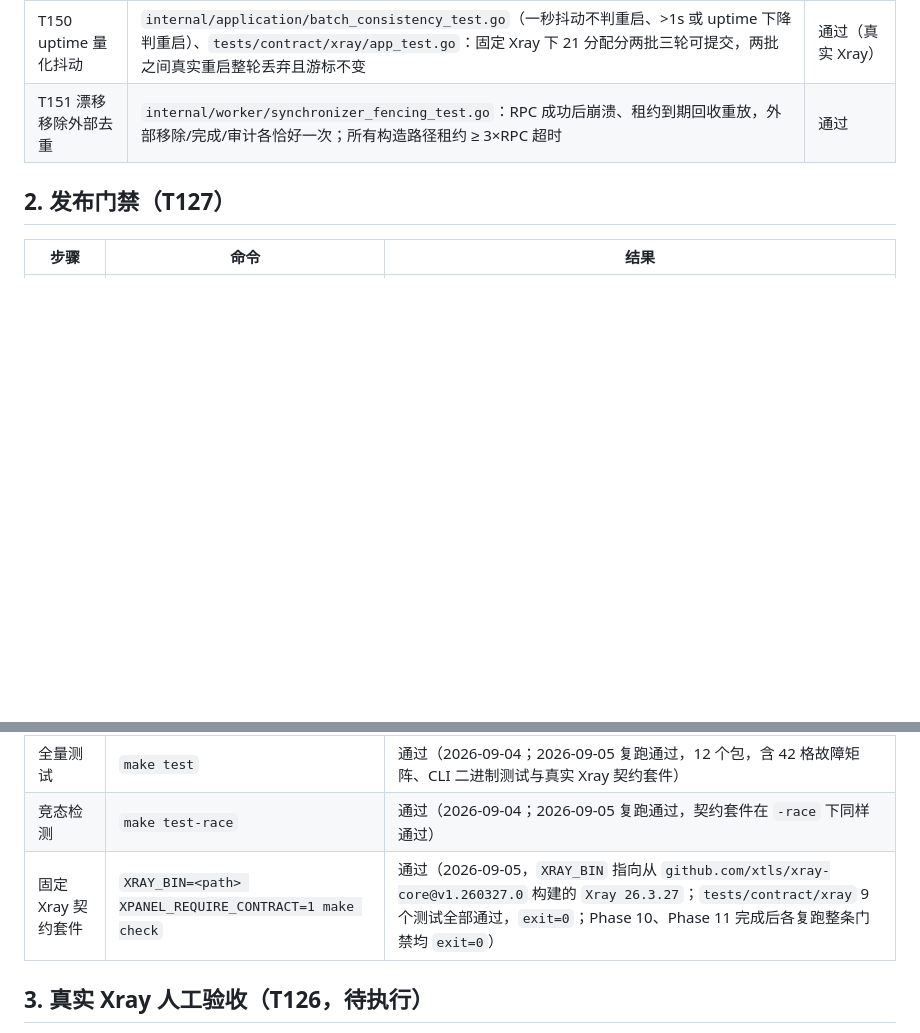
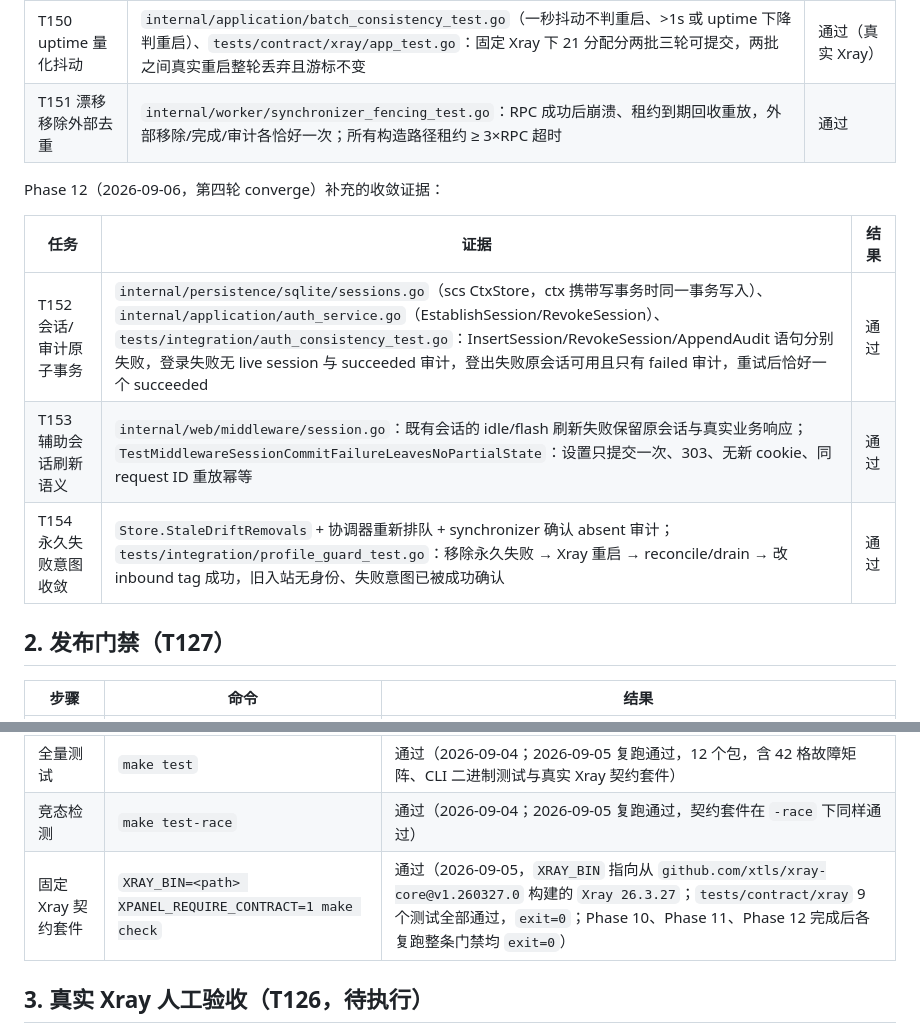
Before and after one commit to lchecho/XPanel, a Markdown page: specs/001-xray-user-management/validation-report.md, 2 parts joined by grey strips. GitHub-like rendering; blank space fills up the shorter version.

Commit message:
docs(validation): 记录 Phase 12 收敛证据与门禁复跑结果

```diff
--- a/specs/001-xray-user-management/validation-report.md
+++ b/specs/001-xray-user-management/validation-report.md
@@ -40,6 +40,14 @@ Phase 11（2026-09-05，第三轮 converge）补充的收敛证据：
 | T150 uptime 量化抖动 | `internal/application/batch_consistency_test.go`（一秒抖动不判重启、>1s 或 uptime 下降判重启）、`tests/contract/xray/app_test.go`：固定 Xray 下 21 分配分两批三轮可提交，两批之间真实重启整轮丢弃且游标不变 | 通过（真实 Xray） |
 | T151 漂移移除外部去重 | `internal/worker/synchronizer_fencing_test.go`：RPC 成功后崩溃、租约到期回收重放，外部移除/完成/审计各恰好一次；所有构造路径租约 ≥ 3×RPC 超时 | 通过 |
 
+Phase 12（2026-09-06，第四轮 converge）补充的收敛证据：
+
+| 任务 | 证据 | 结果 |
+|---|---|---|
+| T152 会话/审计原子事务 | `internal/persistence/sqlite/sessions.go`（scs CtxStore，ctx 携带写事务时同一事务写入）、`internal/application/auth_service.go`（EstablishSession/RevokeSession）、`tests/integration/auth_consistency_test.go`：InsertSession/RevokeSession/AppendAudit 语句分别失败，登录失败无 live session 与 succeeded 审计，登出失败原会话可用且只有 failed 审计，重试后恰好一个 succeeded | 通过 |
+| T153 辅助会话刷新语义 | `internal/web/middleware/session.go`：既有会话的 idle/flash 刷新失败保留原会话与真实业务响应；`TestMiddlewareSessionCommitFailureLeavesNoPartialState`：设置只提交一次、303、无新 cookie、同 request ID 重放幂等 | 通过 |
+| T154 永久失败意图收敛 | `Store.StaleDriftRemovals` + 协调器重新排队 + synchronizer 确认 absent 审计；`tests/integration/profile_guard_test.go`：移除永久失败 → Xray 重启 → reconcile/drain → 改 inbound tag 成功，旧入站无身份、失败意图已被成功确认 | 通过 |
+
 ## 2. 发布门禁（T127）
 
 | 步骤 | 命令 | 结果 |
@@ -48,7 +56,7 @@ Phase 11（2026-09-05，第三轮 converge）补充的收敛证据：
 | 静态检查 | `make vet` | 通过（2026-09-04；2026-09-05 复跑通过） |
 | 全量测试 | `make test` | 通过（2026-09-04；2026-09-05 复跑通过，12 个包，含 42 格故障矩阵、CLI 二进制测试与真实 Xray 契约套件） |
 | 竞态检测 | `make test-race` | 通过（2026-09-04；2026-09-05 复跑通过，契约套件在 `-race` 下同样通过） |
-| 固定 Xray 契约套件 | `XRAY_BIN=<path> XPANEL_REQUIRE_CONTRACT=1 make check` | 通过（2026-09-05，`XRAY_BIN` 指向从 `github.com/xtls/xray-core@v1.260327.0` 构建的 `Xray 26.3.27`；`tests/contract/xray` 9 个测试全部通过，`exit=0`；Phase 10、Phase 11 完成后各复跑整条门禁均 `exit=0`） |
+| 固定 Xray 契约套件 | `XRAY_BIN=<path> XPANEL_REQUIRE_CONTRACT=1 make check` | 通过（2026-09-05，`XRAY_BIN` 指向从 `github.com/xtls/xray-core@v1.260327.0` 构建的 `Xray 26.3.27`；`tests/contract/xray` 9 个测试全部通过，`exit=0`；Phase 10、Phase 11、Phase 12 完成后各复跑整条门禁均 `exit=0`） |
 
 ## 3. 真实 Xray 人工验收（T126，待执行）
 
```
